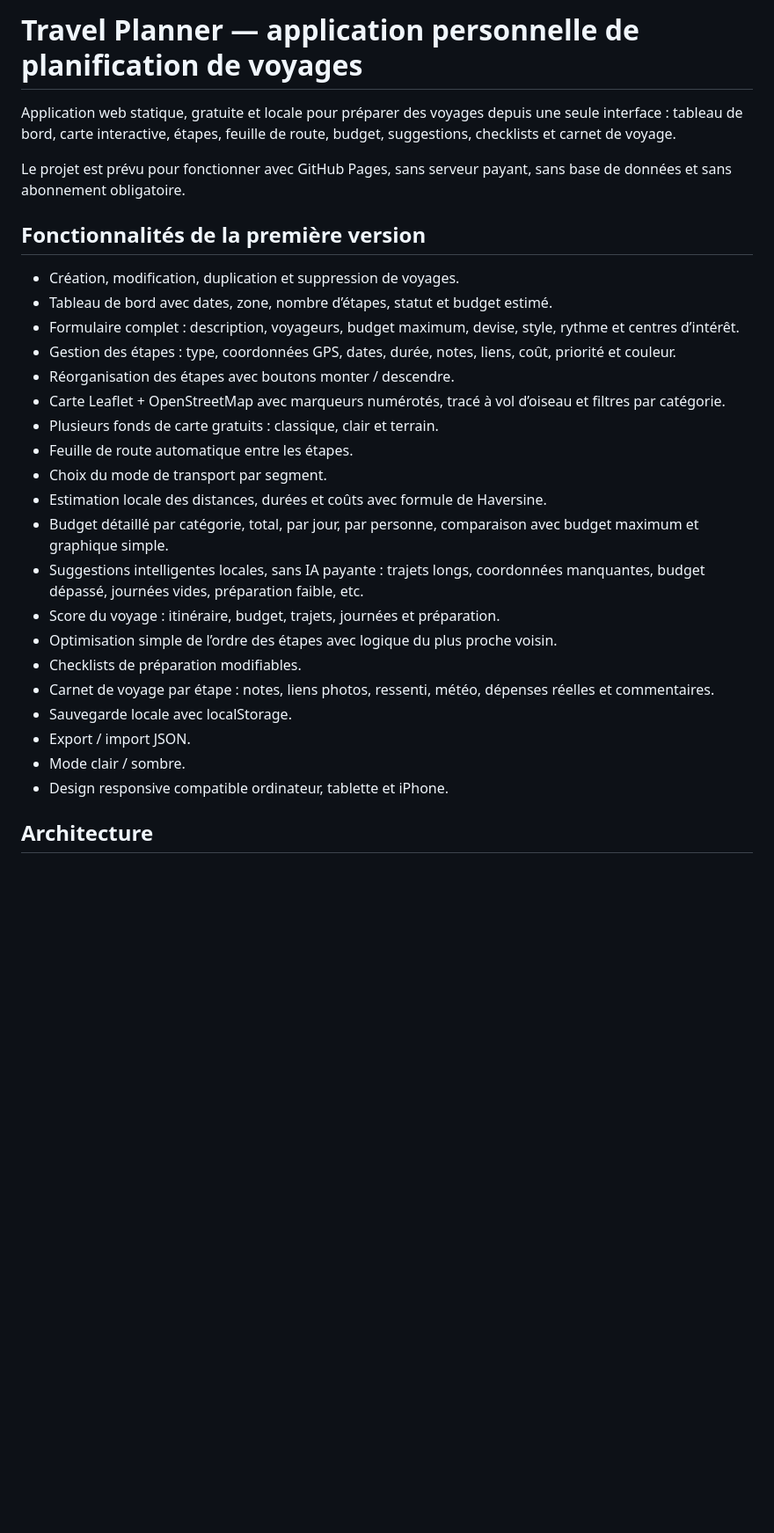
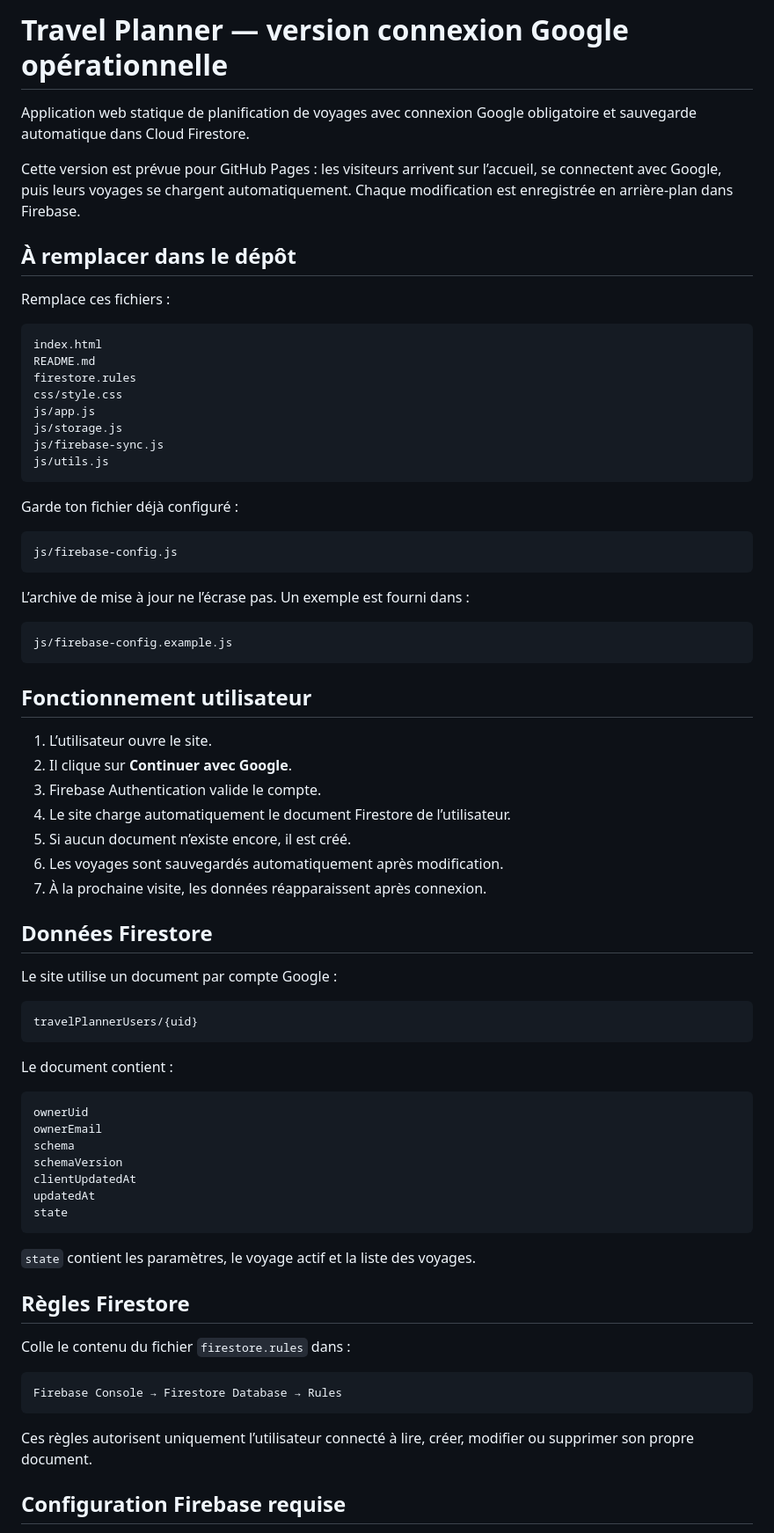
Before and after one commit to stoxor-web/travel-planner, a Markdown page: README.md, the part around one of its changes. Shown at 88% size. GitHub-like rendering; blank space fills up the shorter version.

````diff
--- a/README.md
+++ b/README.md
@@ -1,30 +1,77 @@
-# Travel Planner — application personnelle de planification de voyages
+# Travel Planner — version connexion Google opérationnelle
 
-Application web statique, gratuite et locale pour préparer des voyages depuis une seule interface : tableau de bord, carte interactive, étapes, feuille de route, budget, suggestions, checklists et carnet de voyage.
+Application web statique de planification de voyages avec connexion Google obligatoire et sauvegarde automatique dans Cloud Firestore.
 
-Le projet est prévu pour fonctionner avec GitHub Pages, sans serveur payant, sans base de données et sans abonnement obligatoire.
+Cette version est prévue pour GitHub Pages : les visiteurs arrivent sur l’accueil, se connectent avec Google, puis leurs voyages se chargent automatiquement. Chaque modification est enregistrée en arrière-plan dans Firebase.
 
-## Fonctionnalités de la première version
+## À remplacer dans le dépôt
 
-- Création, modification, duplication et suppression de voyages.
-- Tableau de bord avec dates, zone, nombre d’étapes, statut et budget estimé.
-- Formulaire complet : description, voyageurs, budget maximum, devise, style, rythme et centres d’intérêt.
-- Gestion des étapes : type, coordonnées GPS, dates, durée, notes, liens, coût, priorité et couleur.
-- Réorganisation des étapes avec boutons monter / descendre.
-- Carte Leaflet + OpenStreetMap avec marqueurs numérotés, tracé à vol d’oiseau et filtres par catégorie.
-- Plusieurs fonds de carte gratuits : classique, clair et terrain.
-- Feuille de route automatique entre les étapes.
-- Choix du mode de transport par segment.
-- Estimation locale des distances, durées et coûts avec formule de Haversine.
-- Budget détaillé par catégorie, total, par jour, par personne, comparaison avec budget maximum et graphique simple.
-- Suggestions intelligentes locales, sans IA payante : trajets longs, coordonnées manquantes, budget dépassé, journées vides, préparation faible, etc.
-- Score du voyage : itinéraire, budget, trajets, journées et préparation.
-- Optimisation simple de l’ordre des étapes avec logique du plus proche voisin.
-- Checklists de préparation modifiables.
-- Carnet de voyage par étape : notes, liens photos, ressenti, météo, dépenses réelles et commentaires.
-- Sauvegarde locale avec localStorage.
-- Export / import JSON.
-- Mode clair / sombre.
-- Design responsive compatible ordinateur, tablette et iPhone.
+Remplace ces fichiers :
 
-## Architecture
+```text
+index.html
+README.md
+firestore.rules
+css/style.css
+js/app.js
+js/storage.js
+js/firebase-sync.js
+js/utils.js
+```
+
+Garde ton fichier déjà configuré :
+
+```text
+js/firebase-config.js
+```
+
+L’archive de mise à jour ne l’écrase pas. Un exemple est fourni dans :
+
+```text
+js/firebase-config.example.js
+```
+
+## Fonctionnement utilisateur
+
+1. L’utilisateur ouvre le site.
+2. Il clique sur **Continuer avec Google**.
+3. Firebase Authentication valide le compte.
+4. Le site charge automatiquement le document Firestore de l’utilisateur.
+5. Si aucun document n’existe encore, il est créé.
+6. Les voyages sont sauvegardés automatiquement après modification.
+7. À la prochaine visite, les données réapparaissent après connexion.
+
+## Données Firestore
+
+Le site utilise un document par compte Google :
+
+```text
+travelPlannerUsers/{uid}
+```
+
+Le document contient :
+
+```text
+ownerUid
+ownerEmail
+schema
+schemaVersion
+clientUpdatedAt
+updatedAt
+state
+```
+
+`state` contient les paramètres, le voyage actif et la liste des voyages.
+
+## Règles Firestore
+
+Colle le contenu du fichier `firestore.rules` dans :
+
+```text
+Firebase Console → Firestore Database → Rules
+```
+
+Ces règles autorisent uniquement l’utilisateur connecté à lire, créer, modifier ou supprimer son propre document.
+
+## Configuration Firebase requise
+
````
Also changed, not shown: other parts of README.md (+60 -61 lines).
